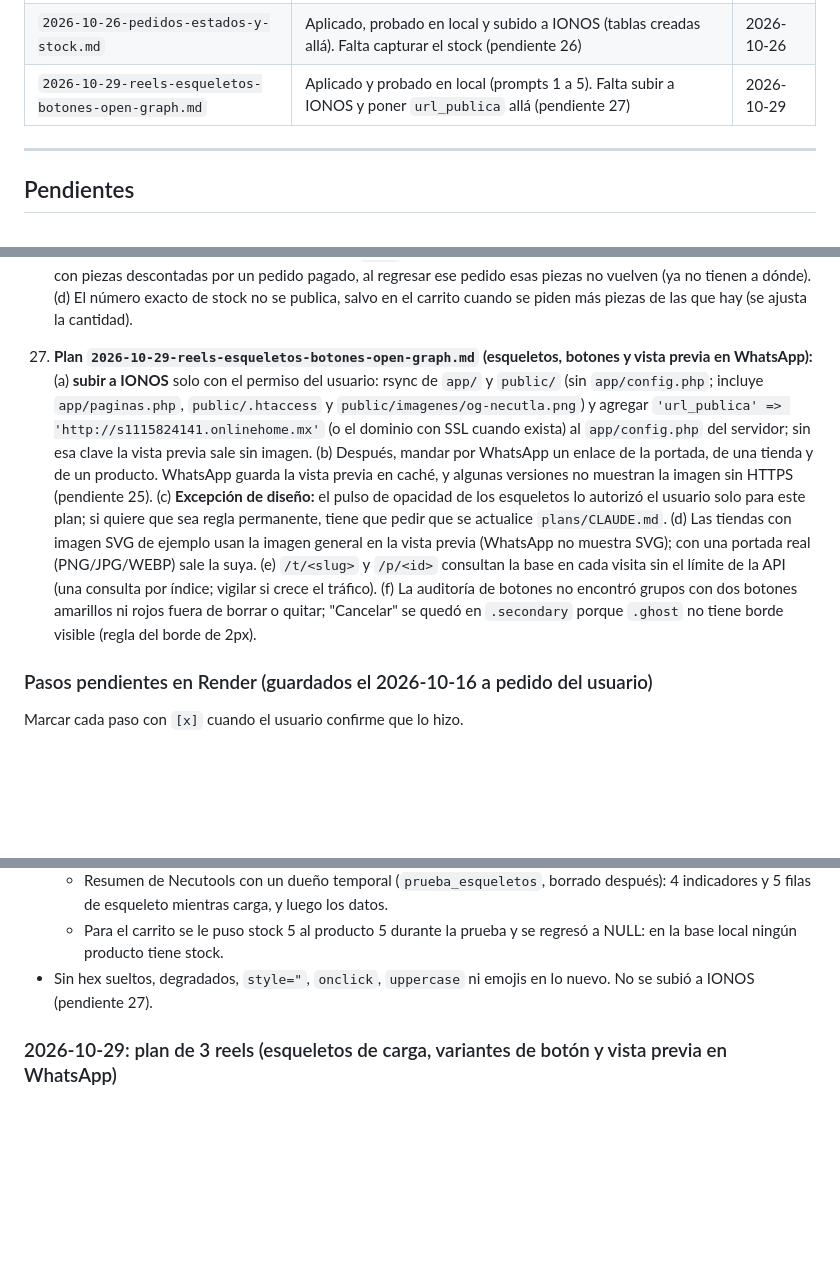
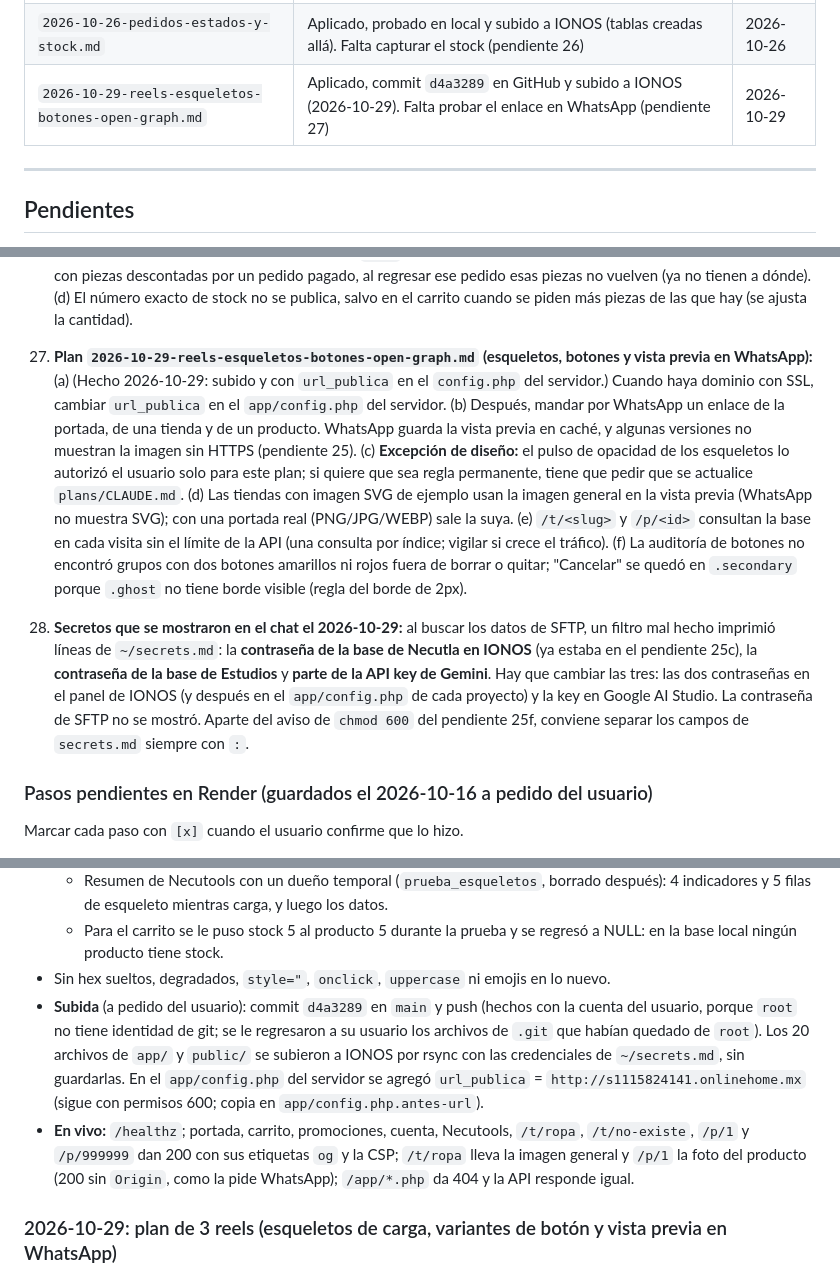
Before and after one commit to VladimirArauz/Prueba-2, a Markdown page: plans/MEMORIA.md, 3 parts joined by grey strips. Rendered like a GitHub page; blank space fills up the shorter version.

Commit message:
Memoria: plan de los reels subido a IONOS
Co-Authored-By: Claude Opus 5.5 <noreply@anthropic.com>

```diff
--- a/plans/MEMORIA.md
+++ b/plans/MEMORIA.md
@@ -28,7 +28,7 @@ Cómo se usa:
 | `2026-10-25-php85-y-puntos-debiles.md` | Aplicado (PHP 8.5 y puntos débiles de la revisión) | 2026-10-25 |
 | `2026-10-26-ionos-sin-https-y-cuentas-en-pausa.md` | Aplicado (temporal: falta el prompt 2 cuando haya dominio con SSL) | 2026-10-26 |
 | `2026-10-26-pedidos-estados-y-stock.md` | Aplicado, probado en local y subido a IONOS (tablas creadas allá). Falta capturar el stock (pendiente 26) | 2026-10-26 |
-| `2026-10-29-reels-esqueletos-botones-open-graph.md` | Aplicado y probado en local (prompts 1 a 5). Falta subir a IONOS y poner `url_publica` allá (pendiente 27) | 2026-10-29 |
+| `2026-10-29-reels-esqueletos-botones-open-graph.md` | Aplicado, commit `d4a3289` en GitHub y subido a IONOS (2026-10-29). Falta probar el enlace en WhatsApp (pendiente 27) | 2026-10-29 |
 
 ---
 
@@ -70,7 +70,9 @@ Cómo se usa:
 
 26. **Pedidos y stock (plan `2026-10-26-pedidos-estados-y-stock.md`):** (a) **urgente: hoy todos los productos de IONOS salen "Agotado"** porque el stock es obligatorio y ninguno lo tiene; capturarlo en Necutools → Productos (filtro "Falta capturar el stock"). Los productos con colores llevan el stock en cada color. (b) `scripts/seguridad/ataques.js` se actualizó (estados nuevos, stock y 2 pruebas), pero no se pudo correr: en esta máquina no hay Node. Lo mismo se probó con `curl` (60 pruebas) y Chrome sin ventana (35). (c) Si se borra un color con piezas descontadas por un pedido pagado, al regresar ese pedido esas piezas no vuelven (ya no tienen a dónde). (d) El número exacto de stock no se publica, salvo en el carrito cuando se piden más piezas de las que hay (se ajusta la cantidad).
 
-27. **Plan `2026-10-29-reels-esqueletos-botones-open-graph.md` (esqueletos, botones y vista previa en WhatsApp):** (a) **subir a IONOS** solo con el permiso del usuario: rsync de `app/` y `public/` (sin `app/config.php`; incluye `app/paginas.php`, `public/.htaccess` y `public/imagenes/og-necutla.png`) y agregar `'url_publica' => 'http://s1115824141.onlinehome.mx'` (o el dominio con SSL cuando exista) al `app/config.php` del servidor; sin esa clave la vista previa sale sin imagen. (b) Después, mandar por WhatsApp un enlace de la portada, de una tienda y de un producto. WhatsApp guarda la vista previa en caché, y algunas versiones no muestran la imagen sin HTTPS (pendiente 25). (c) **Excepción de diseño:** el pulso de opacidad de los esqueletos lo autorizó el usuario solo para este plan; si quiere que sea regla permanente, tiene que pedir que se actualice `plans/CLAUDE.md`. (d) Las tiendas con imagen SVG de ejemplo usan la imagen general en la vista previa (WhatsApp no muestra SVG); con una portada real (PNG/JPG/WEBP) sale la suya. (e) `/t/<slug>` y `/p/<id>` consultan la base en cada visita sin el límite de la API (una consulta por índice; vigilar si crece el tráfico). (f) La auditoría de botones no encontró grupos con dos botones amarillos ni rojos fuera de borrar o quitar; "Cancelar" se quedó en `.secondary` porque `.ghost` no tiene borde visible (regla del borde de 2px).
+27. **Plan `2026-10-29-reels-esqueletos-botones-open-graph.md` (esqueletos, botones y vista previa en WhatsApp):** (a) (Hecho 2026-10-29: subido y con `url_publica` en el `config.php` del servidor.) Cuando haya dominio con SSL, cambiar `url_publica` en el `app/config.php` del servidor. (b) Después, mandar por WhatsApp un enlace de la portada, de una tienda y de un producto. WhatsApp guarda la vista previa en caché, y algunas versiones no muestran la imagen sin HTTPS (pendiente 25). (c) **Excepción de diseño:** el pulso de opacidad de los esqueletos lo autorizó el usuario solo para este plan; si quiere que sea regla permanente, tiene que pedir que se actualice `plans/CLAUDE.md`. (d) Las tiendas con imagen SVG de ejemplo usan la imagen general en la vista previa (WhatsApp no muestra SVG); con una portada real (PNG/JPG/WEBP) sale la suya. (e) `/t/<slug>` y `/p/<id>` consultan la base en cada visita sin el límite de la API (una consulta por índice; vigilar si crece el tráfico). (f) La auditoría de botones no encontró grupos con dos botones amarillos ni rojos fuera de borrar o quitar; "Cancelar" se quedó en `.secondary` porque `.ghost` no tiene borde visible (regla del borde de 2px).
+
+28. **Secretos que se mostraron en el chat el 2026-10-29:** al buscar los datos de SFTP, un filtro mal hecho imprimió líneas de `~/secrets.md`: la **contraseña de la base de Necutla en IONOS** (ya estaba en el pendiente 25c), la **contraseña de la base de Estudios** y **parte de la API key de Gemini**. Hay que cambiar las tres: las dos contraseñas en el panel de IONOS (y después en el `app/config.php` de cada proyecto) y la key en Google AI Studio. La contraseña de SFTP no se mostró. Aparte del aviso de `chmod 600` del pendiente 25f, conviene separar los campos de `secrets.md` siempre con ` : `.
 
 ### Pasos pendientes en Render (guardados el 2026-10-16 a pedido del usuario)
 
@@ -139,7 +141,9 @@ Marcar cada paso con `[x]` cuando el usuario confirme que lo hizo.
   - Chrome sin ventana con un cliente CDP propio (deteniendo `/api/` para ver los esqueletos): 32 de 32 a 1280 y 360 px. Esqueletos y su reemplazo en portada, tienda, tienda inexistente, promociones, producto, carrito y búsqueda; pulso sin degradado y quieto con movimiento reducido; botón ocupado, listo, deshabilitado y con `<span>`; login fallido de Necutools deja el botón listo; sin scroll horizontal; cero errores de consola o CSP.
   - Resumen de Necutools con un dueño temporal (`prueba_esqueletos`, borrado después): 4 indicadores y 5 filas de esqueleto mientras carga, y luego los datos.
   - Para el carrito se le puso stock 5 al producto 5 durante la prueba y se regresó a NULL: en la base local ningún producto tiene stock.
-- Sin hex sueltos, degradados, `style="`, `onclick`, `uppercase` ni emojis en lo nuevo. No se subió a IONOS (pendiente 27).
+- Sin hex sueltos, degradados, `style="`, `onclick`, `uppercase` ni emojis en lo nuevo.
+- **Subida** (a pedido del usuario): commit `d4a3289` en `main` y push (hechos con la cuenta del usuario, porque `root` no tiene identidad de git; se le regresaron a su usuario los archivos de `.git` que habían quedado de `root`). Los 20 archivos de `app/` y `public/` se subieron a IONOS por rsync con las credenciales de `~/secrets.md`, sin guardarlas. En el `app/config.php` del servidor se agregó `url_publica` = `http://s1115824141.onlinehome.mx` (sigue con permisos 600; copia en `app/config.php.antes-url`).
+- **En vivo:** `/healthz`; portada, carrito, promociones, cuenta, Necutools, `/t/ropa`, `/t/no-existe`, `/p/1` y `/p/999999` dan 200 con sus etiquetas `og` y la CSP; `/t/ropa` lleva la imagen general y `/p/1` la foto del producto (200 sin `Origin`, como la pide WhatsApp); `/app/*.php` da 404 y la API responde igual.
 
 ### 2026-10-29: plan de 3 reels (esqueletos de carga, variantes de botón y vista previa en WhatsApp)
 - Nuevo plan `plans/planes/2026-10-29-reels-esqueletos-botones-open-graph.md` y sus 5 prompts en `plans/prompts/` (mismo nombre). No se cambió código.
```
